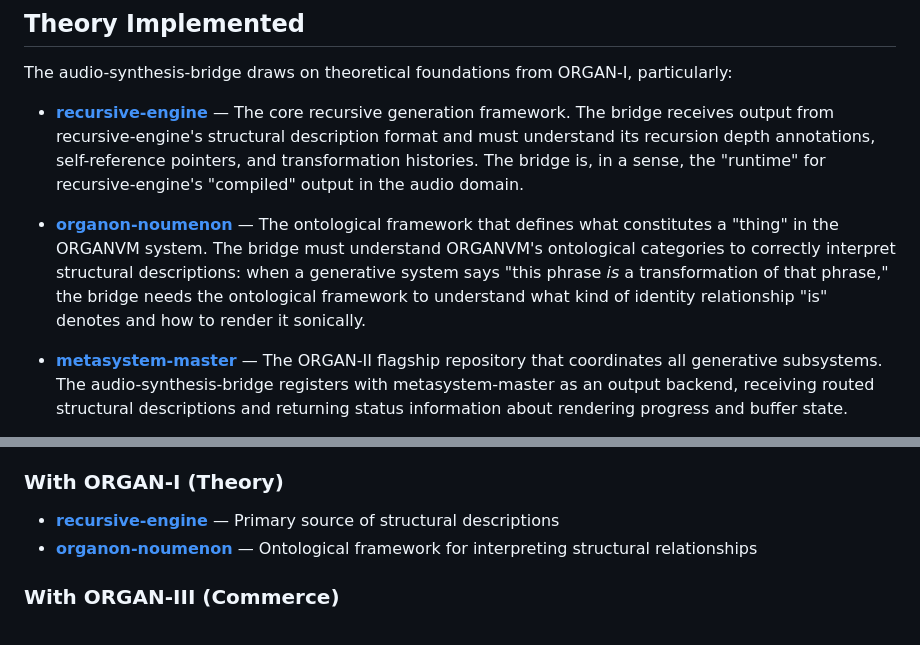
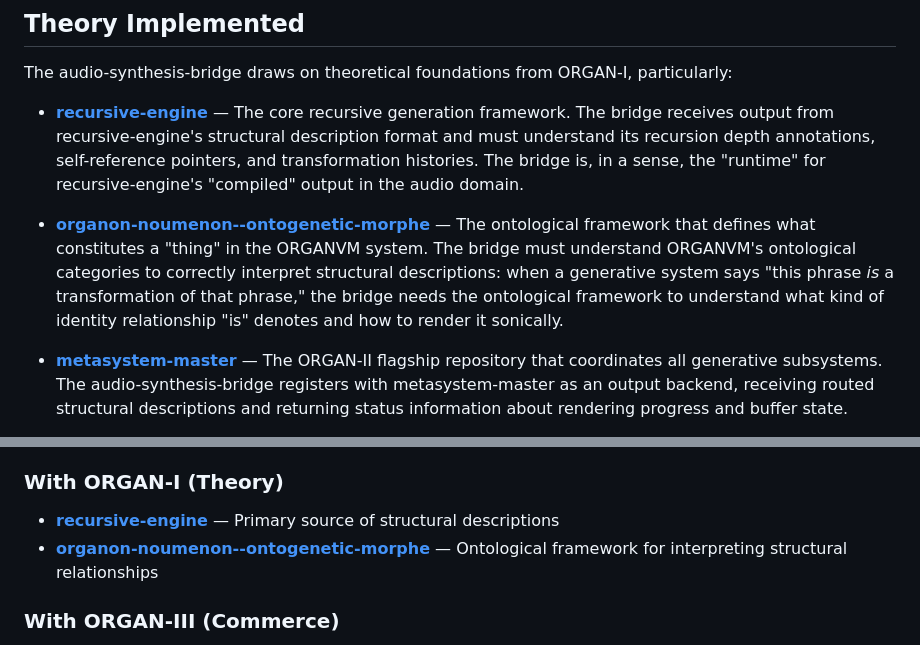
Before and after one commit to organvm-ii-poiesis/audio-synthesis-bridge, a Markdown page: README.md, 2 parts joined by grey strips. GitHub-like rendering.

Commit message:
fix: expand organon-noumenon to full canonical name

```diff
--- a/README.md
+++ b/README.md
@@ -85,7 +85,7 @@ The audio-synthesis-bridge draws on theoretical foundations from ORGAN-I, partic
 
 - **[recursive-engine](https://github.com/organvm-i-theoria/recursive-engine)** — The core recursive generation framework. The bridge receives output from recursive-engine's structural description format and must understand its recursion depth annotations, self-reference pointers, and transformation histories. The bridge is, in a sense, the "runtime" for recursive-engine's "compiled" output in the audio domain.
 
-- **[organon-noumenon](https://github.com/organvm-i-theoria/organon-noumenon)** — The ontological framework that defines what constitutes a "thing" in the ORGANVM system. The bridge must understand ORGANVM's ontological categories to correctly interpret structural descriptions: when a generative system says "this phrase *is* a transformation of that phrase," the bridge needs the ontological framework to understand what kind of identity relationship "is" denotes and how to render it sonically.
+- **[organon-noumenon--ontogenetic-morphe](https://github.com/organvm-i-theoria/organon-noumenon--ontogenetic-morphe)** — The ontological framework that defines what constitutes a "thing" in the ORGANVM system. The bridge must understand ORGANVM's ontological categories to correctly interpret structural descriptions: when a generative system says "this phrase *is* a transformation of that phrase," the bridge needs the ontological framework to understand what kind of identity relationship "is" denotes and how to render it sonically.
 
 - **[metasystem-master](https://github.com/organvm-ii-poiesis/metasystem-master)** — The ORGAN-II flagship repository that coordinates all generative subsystems. The audio-synthesis-bridge registers with metasystem-master as an output backend, receiving routed structural descriptions and returning status information about rendering progress and buffer state.
 
@@ -241,7 +241,7 @@ SuperCollider is both a synthesis engine and a programming language for algorith
 ### With ORGAN-I (Theory)
 
 - **[recursive-engine](https://github.com/organvm-i-theoria/recursive-engine)** — Primary source of structural descriptions
-- **[organon-noumenon](https://github.com/organvm-i-theoria/organon-noumenon)** — Ontological framework for interpreting structural relationships
+- **[organon-noumenon--ontogenetic-morphe](https://github.com/organvm-i-theoria/organon-noumenon--ontogenetic-morphe)** — Ontological framework for interpreting structural relationships
 
 ### With ORGAN-III (Commerce)
 
```
